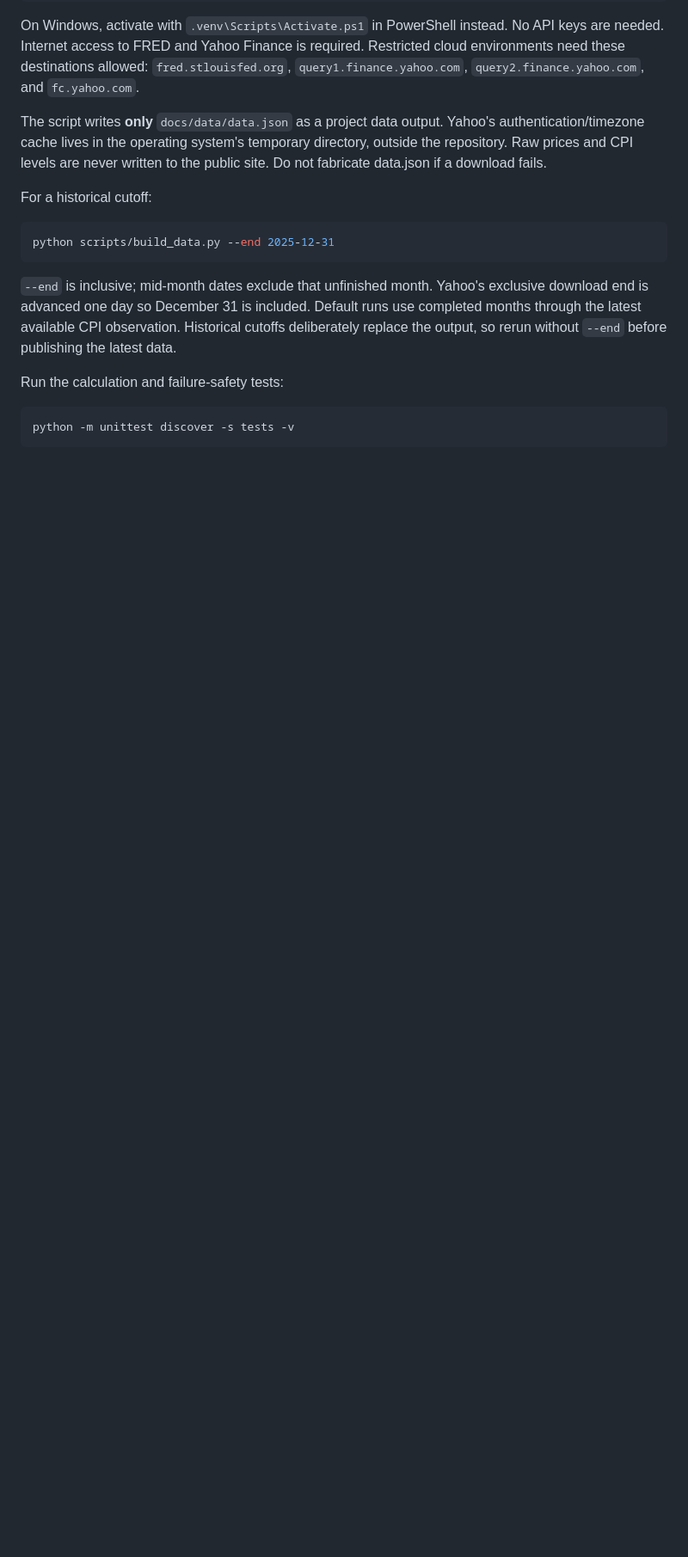
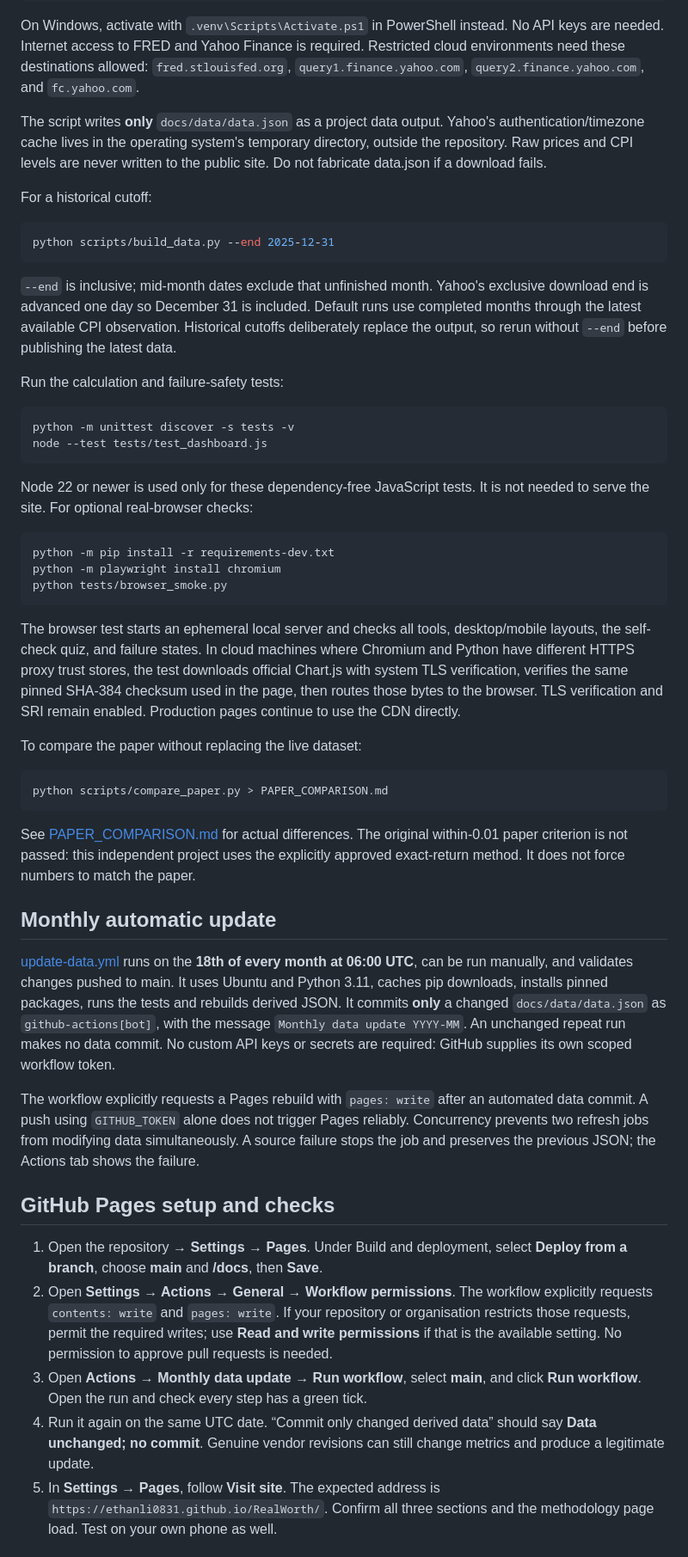
Before and after one commit to Ethanli0831/RealWorth, a Markdown page: README.md, the part around one of its changes. Shown at 86% size. GitHub-like rendering; blank space fills up the shorter version.

Commit message:
Document methodology and add learning guide and browser checks

````diff
--- a/README.md
+++ b/README.md
@@ -44,4 +70,69 @@ Run the calculation and failure-safety tests:
 
 ```sh
 python -m unittest discover -s tests -v
+node --test tests/test_dashboard.js
 ```
+
+Node 22 or newer is used only for these dependency-free JavaScript tests.
+It is not needed to serve the site. For optional real-browser checks:
+
+```sh
+python -m pip install -r requirements-dev.txt
+python -m playwright install chromium
+python tests/browser_smoke.py
+```
+
+The browser test starts an ephemeral local server and checks all tools,
+desktop/mobile layouts, the self-check quiz, and failure states. In cloud
+machines where Chromium and Python have different HTTPS proxy trust stores,
+the test downloads official Chart.js with system TLS verification, verifies
+the same pinned SHA-384 checksum used in the page, then routes those bytes
+to the browser. TLS verification and SRI remain enabled. Production pages
+continue to use the CDN directly.
+
+To compare the paper without replacing the live dataset:
+
+```sh
+python scripts/compare_paper.py > PAPER_COMPARISON.md
+```
+
+See [PAPER_COMPARISON.md](PAPER_COMPARISON.md) for actual differences. The
+original within-0.01 paper criterion is not passed: this independent project
+uses the explicitly approved exact-return method. It does not force numbers
+to match the paper.
+
+## Monthly automatic update
+
+[update-data.yml](.github/workflows/update-data.yml) runs on the **18th of every
+month at 06:00 UTC**, can be run manually, and validates changes pushed to main.
+It uses Ubuntu and Python 3.11, caches pip downloads, installs pinned packages,
+runs the tests and rebuilds derived JSON. It commits **only** a changed
+`docs/data/data.json` as `github-actions[bot]`, with the message
+`Monthly data update YYYY-MM`. An unchanged repeat run makes no data commit.
+No custom API keys or secrets are required: GitHub supplies its own scoped
+workflow token.
+
+The workflow explicitly requests a Pages rebuild with `pages: write` after
+an automated data commit. A push using `GITHUB_TOKEN` alone does not trigger
+Pages reliably. Concurrency prevents two refresh jobs from modifying data
+simultaneously. A source failure stops the job and preserves the previous
+JSON; the Actions tab shows the failure.
+
+## GitHub Pages setup and checks
+
+1. Open the repository → **Settings → Pages**. Under Build and deployment,
+   select **Deploy from a branch**, choose **main** and **/docs**, then **Save**.
+2. Open **Settings → Actions → General → Workflow permissions**. The workflow
+   explicitly requests `contents: write` and `pages: write`. If your repository
+   or organisation restricts those requests, permit the required writes; use
+   **Read and write permissions** if that is the available setting. No permission
+   to approve pull requests is needed.
+3. Open **Actions → Monthly data update → Run workflow**, select **main**, and
+   click **Run workflow**. Open the run and check every step has a green tick.
+4. Run it again on the same UTC date. “Commit only changed derived data” should
+   say **Data unchanged; no commit**. Genuine vendor revisions can still change
+   metrics and produce a legitimate update.
+5. In **Settings → Pages**, follow **Visit site**. The expected address is
+   `https://ethanli0831.github.io/RealWorth/`. Confirm all three sections and
+   the methodology page load. Test on your own phone as well.
+
````
Also changed, not shown: other parts of README.md (+50 -5 lines), LEARNING.md (added, +53 -0 lines), VALIDATION.md (added, +31 -0 lines), docs/assets/screenshot.png (added), 5 other files.
